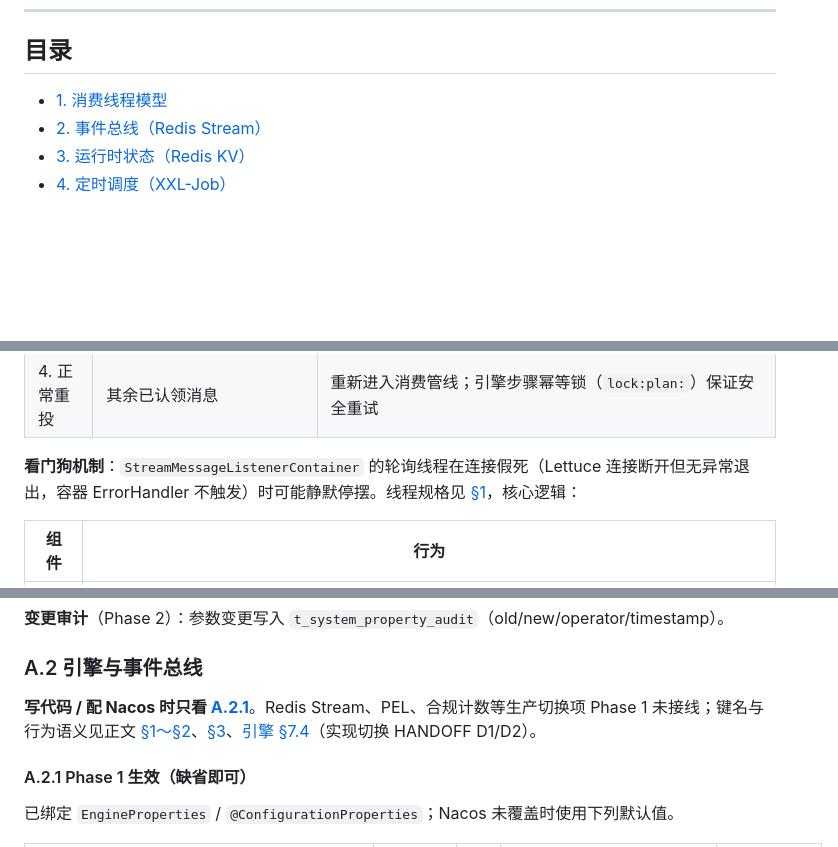
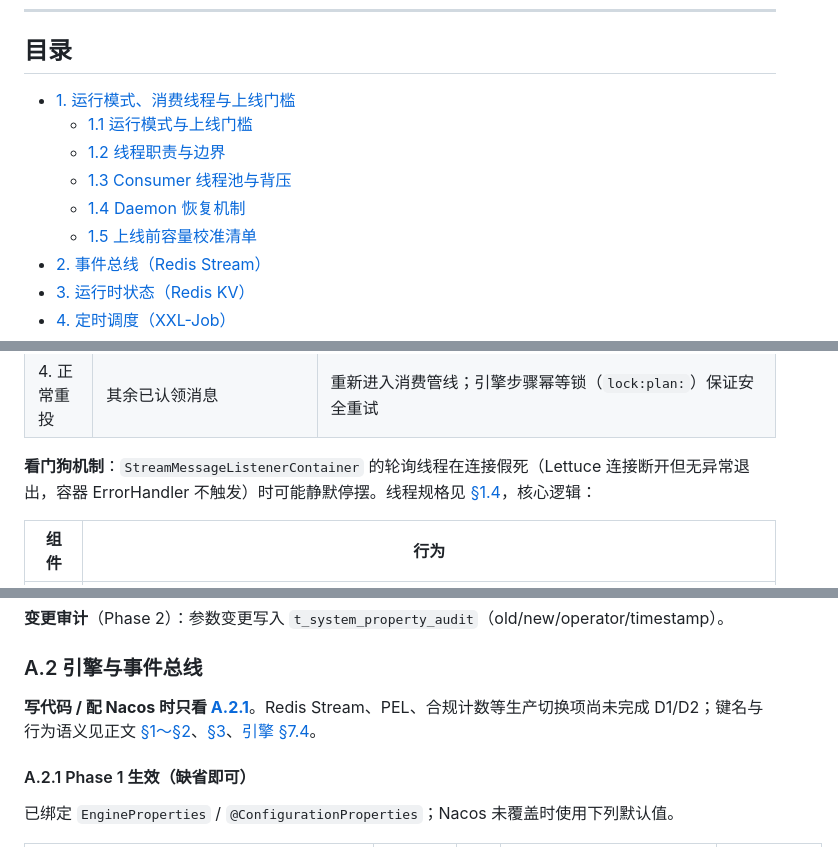
Before and after one commit to katherineliu2102/Intelligent-Collection-V1, a Markdown page: docs/MOCASA催收系统升级_Phase1_基础设施交互规范.md, 3 parts joined by grey strips. GitHub-like rendering; blank space fills up the shorter version.

```diff
--- a/docs/MOCASA催收系统升级_Phase1_基础设施交互规范.md
+++ b/docs/MOCASA催收系统升级_Phase1_基础设施交互规范.md
@@ -8,7 +8,12 @@
 
 ## 目录
 
-- [1. 消费线程模型](#1-消费线程模型)
+- [1. 运行模式、消费线程与上线门槛](#1-运行模式消费线程与上线门槛)
+  - [1.1 运行模式与上线门槛](#11-运行模式与上线门槛)
+  - [1.2 线程职责与边界](#12-线程职责与边界)
+  - [1.3 Consumer 线程池与背压](#13-consumer-线程池与背压)
+  - [1.4 Daemon 恢复机制](#14-daemon-恢复机制)
+  - [1.5 上线前容量校准清单](#15-上线前容量校准清单)
 - [2. 事件总线（Redis Stream）](#2-事件总线redis-stream)
 - [3. 运行时状态（Redis KV）](#3-运行时状态redis-kv)
 - [4. 定时调度（XXL-Job）](#4-定时调度xxl-job)
@@ -130,7 +164,7 @@ public interface CollectionEventBus {
 | 3. 毒消息 | `delivery_count > max_delivery_count` | XACK 移出 PEL → 写 DLQ → 告警，不再重投 |
 | 4. 正常重投 | 其余已认领消息 | 重新进入消费管线；引擎步骤幂等锁（`lock:plan:`）保证安全重试 |
 
-**看门狗机制**：`StreamMessageListenerContainer` 的轮询线程在连接假死（Lettuce 连接断开但无异常退出，容器 ErrorHandler 不触发）时可能静默停摆。线程规格见 [§1](#1-消费线程模型)，核心逻辑：
+**看门狗机制**：`StreamMessageListenerContainer` 的轮询线程在连接假死（Lettuce 连接断开但无异常退出，容器 ErrorHandler 不触发）时可能静默停摆。线程规格见 [§1.4](#14-daemon-恢复机制)，核心逻辑：
 
 | 组件 | 行为 |
 |---|---|
@@ -389,7 +423,7 @@ Cron **不改步骤状态**，迁出扫描集前每轮会重发同一 `(planId,
 
 ### A.2 引擎与事件总线
 
-**写代码 / 配 Nacos 时只看 [A.2.1](#a21-phase-1-生效缺省即可)**。Redis Stream、PEL、合规计数等生产切换项 Phase 1 未接线；键名与行为语义见正文 [§1～§2](#1-消费线程模型)、[§3](#3-运行时状态redis-kv)、[引擎 §7.4](./MOCASA催收系统升级_Phase1_核心引擎规格.md#74-跨存储一致性修复)（实现切换 HANDOFF D1/D2）。
+**写代码 / 配 Nacos 时只看 [A.2.1](#a21-phase-1-生效缺省即可)**。Redis Stream、PEL、合规计数等生产切换项尚未完成 D1/D2；键名与行为语义见正文 [§1～§2](#1-运行模式消费线程与上线门槛)、[§3](#3-运行时状态redis-kv)、[引擎 §7.4](./MOCASA催收系统升级_Phase1_核心引擎规格.md#74-跨存储一致性修复)。
 
 <a id="a21-phase-1-生效缺省即可"></a>
 
```
Also changed, not shown: other parts of docs/MOCASA催收系统升级_Phase1_基础设施交互规范.md (+52 -23 lines), docs/MOCASA催收系统升级_Phase1_架构设计文档.md (+2 -2 lines), docs/MOCASA催收系统升级_Phase1_核心引擎规格.md (+1 -1 lines).
